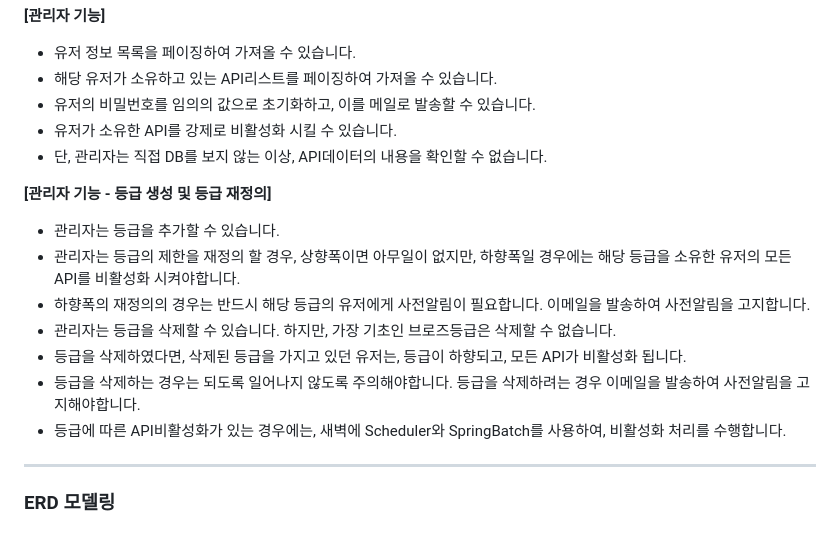
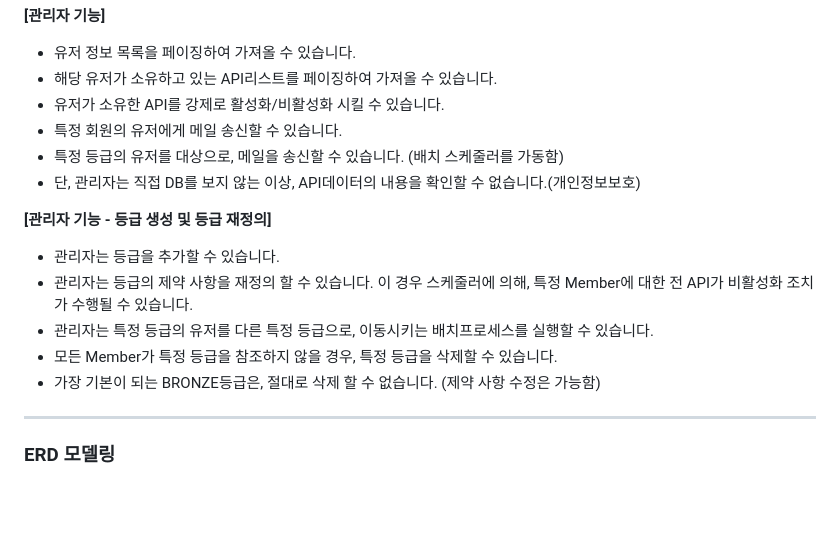
Before and after one commit to J-HyeonSeo/Open_API_Simple_Generator, a Markdown page: README.md, the part around the change printed below. GitHub-like rendering; blank space fills up the shorter version.

```diff
--- a/README.md
+++ b/README.md
@@ -118,18 +123,17 @@ MongoDB에 컬렉션과, 인덱스를 생성하고, 데이터를 삽입해줍니
 
 - 유저 정보 목록을 페이징하여 가져올 수 있습니다.
 - 해당 유저가 소유하고 있는 API리스트를 페이징하여 가져올 수 있습니다.
-- 유저의 비밀번호를 임의의 값으로 초기화하고, 이를 메일로 발송할 수 있습니다.
-- 유저가 소유한 API를 강제로 비활성화 시킬 수 있습니다.
-- 단, 관리자는 직접 DB를 보지 않는 이상, API데이터의 내용을 확인할 수 없습니다.
+- 유저가 소유한 API를 강제로 활성화/비활성화 시킬 수 있습니다.
+- 특정 회원의 유저에게 메일 송신할 수 있습니다.
+- 특정 등급의 유저를 대상으로, 메일을 송신할 수 있습니다. (배치 스케줄러를 가동함)
+- 단, 관리자는 직접 DB를 보지 않는 이상, API데이터의 내용을 확인할 수 없습니다.(개인정보보호)
 
 **[관리자 기능 - 등급 생성 및 등급 재정의]**
 - 관리자는 등급을 추가할 수 있습니다.
-- 관리자는 등급의 제한을 재정의 할 경우, 상향폭이면 아무일이 없지만, 하향폭일 경우에는 해당 등급을 소유한 유저의 모든 API를 비활성화 시켜야합니다.
-- 하향폭의 재정의의 경우는 반드시 해당 등급의 유저에게 사전알림이 필요합니다. 이메일을 발송하여 사전알림을 고지합니다.
-- 관리자는 등급을 삭제할 수 있습니다. 하지만, 가장 기초인 브로즈등급은 삭제할 수 없습니다.
-- 등급을 삭제하였다면, 삭제된 등급을 가지고 있던 유저는, 등급이 하향되고, 모든 API가 비활성화 됩니다.
-- 등급을 삭제하는 경우는 되도록 일어나지 않도록 주의해야합니다. 등급을 삭제하려는 경우 이메일을 발송하여 사전알림을 고지해야합니다.
-- 등급에 따른 API비활성화가 있는 경우에는, 새벽에 Scheduler와 SpringBatch를 사용하여, 비활성화 처리를 수행합니다.
+- 관리자는 등급의 제약 사항을 재정의 할 수 있습니다. 이 경우 스케줄러에 의해, 특정 Member에 대한 전 API가 비활성화 조치가 수행될 수 있습니다.
+- 관리자는 특정 등급의 유저를 다른 특정 등급으로, 이동시키는 배치프로세스를 실행할 수 있습니다.
+- 모든 Member가 특정 등급을 참조하지 않을 경우, 특정 등급을 삭제할 수 있습니다.
+- 가장 기본이 되는 BRONZE등급은, 절대로 삭제 할 수 없습니다. (제약 사항 수정은 가능함)
 
 ---
 
```
Also changed, not shown: other parts of README.md (+24 -18 lines).
